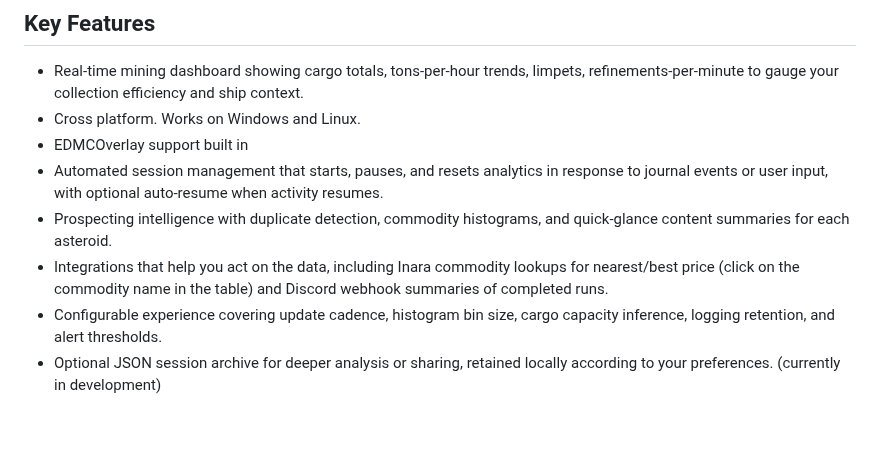
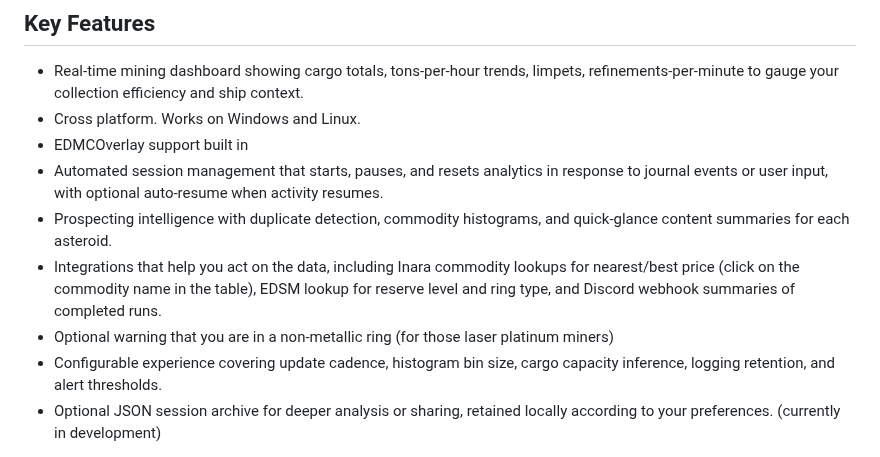
Before and after one commit to SweetJonnySauce/EDMC-Mining-Analytics, a Markdown page: README.md, the part around the change. Rendered like a GitHub page; blank space fills up the shorter version.

```diff
--- a/README.md
+++ b/README.md
@@ -10,7 +10,8 @@ This is a beta release. As such, breaking changes may be introduced. Please repo
 - EDMCOverlay support built in
 - Automated session management that starts, pauses, and resets analytics in response to journal events or user input, with optional auto-resume when activity resumes.
 - Prospecting intelligence with duplicate detection, commodity histograms, and quick-glance content summaries for each asteroid.
-- Integrations that help you act on the data, including Inara commodity lookups for nearest/best price (click on the commodity name in the table) and Discord webhook summaries of completed runs.
+- Integrations that help you act on the data, including Inara commodity lookups for nearest/best price (click on the commodity name in the table), EDSM lookup for reserve level and ring type, and Discord webhook summaries of completed runs.
+- Optional warning that you are in a non-metallic ring (for those laser platinum miners)
 - Configurable experience covering update cadence, histogram bin size, cargo capacity inference, logging retention, and alert thresholds.
 - Optional JSON session archive for deeper analysis or sharing, retained locally according to your preferences. (currently in development)
 
```
